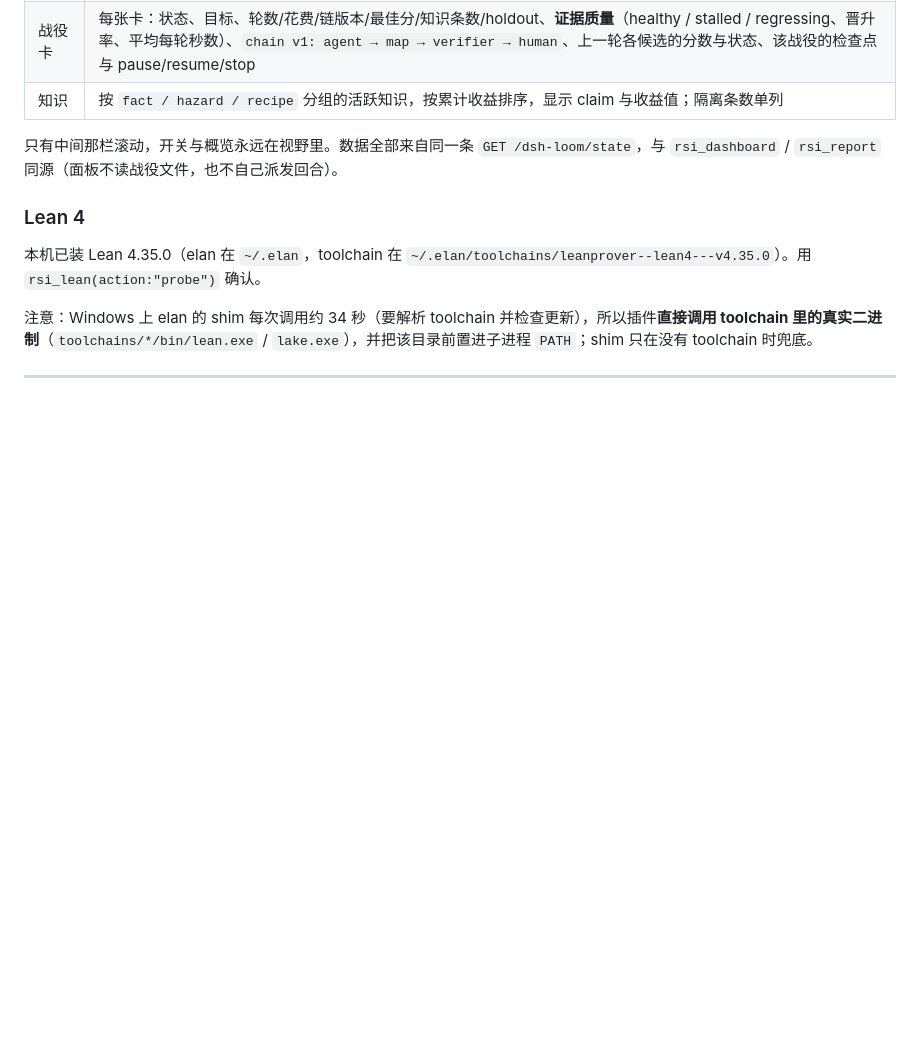
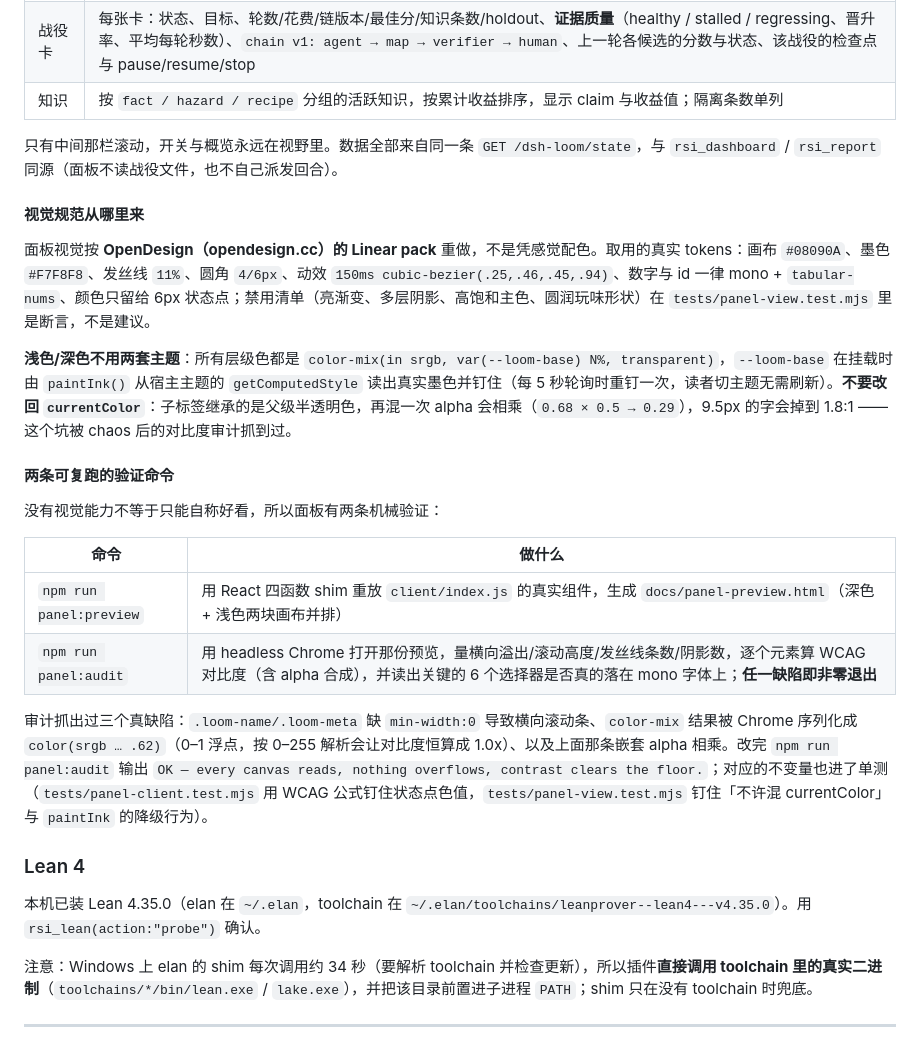
Before and after one commit to DarknessLED/dsh-loom, a Markdown page: README.md, the part around the change. Rendered like a GitHub page; blank space fills up the shorter version.

```diff
--- a/README.md
+++ b/README.md
@@ -130,6 +130,23 @@ rsi_control(action:"enable")                        # 下次 tick 继续，从
 
 只有中间那栏滚动，开关与概览永远在视野里。数据全部来自同一条 `GET /dsh-loom/state`，与 `rsi_dashboard` / `rsi_report` 同源（面板不读战役文件，也不自己派发回合）。
 
+#### 视觉规范从哪里来
+
+面板视觉按 **OpenDesign（opendesign.cc）的 Linear pack** 重做，不是凭感觉配色。取用的真实 tokens：画布 `#08090A`、墨色 `#F7F8F8`、发丝线 `11%`、圆角 `4/6px`、动效 `150ms cubic-bezier(.25,.46,.45,.94)`、数字与 id 一律 mono + `tabular-nums`、颜色只留给 6px 状态点；禁用清单（亮渐变、多层阴影、高饱和主色、圆润玩味形状）在 `tests/panel-view.test.mjs` 里是断言，不是建议。
+
+**浅色/深色不用两套主题**：所有层级色都是 `color-mix(in srgb, var(--loom-base) N%, transparent)`，`--loom-base` 在挂载时由 `paintInk()` 从宿主主题的 `getComputedStyle` 读出真实墨色并钉住（每 5 秒轮询时重钉一次，读者切主题无需刷新）。**不要改回 `currentColor`**：子标签继承的是父级半透明色，再混一次 alpha 会相乘（`0.68 × 0.5 → 0.29`），9.5px 的字会掉到 1.8:1 —— 这个坑被 chaos 后的对比度审计抓到过。
+
+#### 两条可复跑的验证命令
+
+没有视觉能力不等于只能自称好看，所以面板有两条机械验证：
+
+| 命令 | 做什么 |
+| --- | --- |
+| `npm run panel:preview` | 用 React 四函数 shim 重放 `client/index.js` 的真实组件，生成 `docs/panel-preview.html`（深色 + 浅色两块画布并排） |
+| `npm run panel:audit` | 用 headless Chrome 打开那份预览，量横向溢出/滚动高度/发丝线条数/阴影数，逐个元素算 WCAG 对比度（含 alpha 合成），并读出关键的 6 个选择器是否真的落在 mono 字体上；**任一缺陷即非零退出** |
+
+审计抓出过三个真缺陷：`.loom-name/.loom-meta` 缺 `min-width:0` 导致横向滚动条、`color-mix` 结果被 Chrome 序列化成 `color(srgb … .62)`（0–1 浮点，按 0–255 解析会让对比度恒算成 1.0x）、以及上面那条嵌套 alpha 相乘。改完 `npm run panel:audit` 输出 `OK — every canvas reads, nothing overflows, contrast clears the floor.`；对应的不变量也进了单测（`tests/panel-client.test.mjs` 用 WCAG 公式钉住状态点色值，`tests/panel-view.test.mjs` 钉住「不许混 currentColor」与 `paintInk` 的降级行为）。
+
 ### Lean 4
 
 本机已装 Lean 4.35.0（elan 在 `~/.elan`，toolchain 在 `~/.elan/toolchains/leanprover--lean4---v4.35.0`）。用 `rsi_lean(action:"probe")` 确认。
```
Also changed, not shown: docs/panel-preview.png (added), 7 other files.
